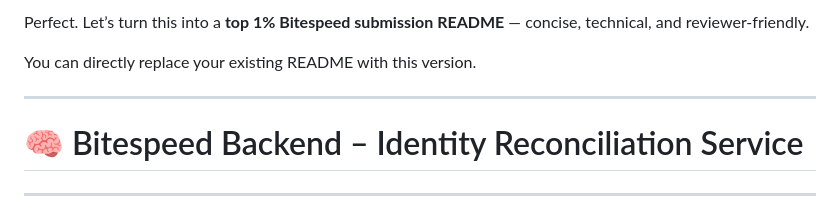
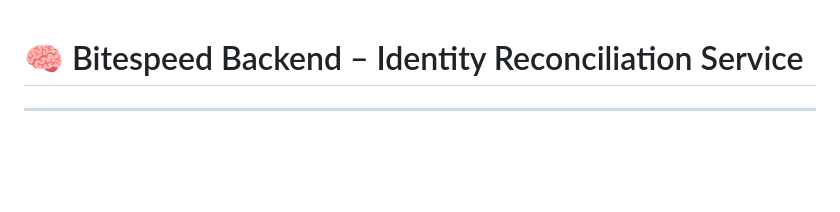
Before and after one commit to nayan7899/bitespeed-backend, a Markdown page: README.md, the part around the change. Rendered like a GitHub page; blank space fills up the shorter version.

Commit message:
Simplify README by removing introductory lines
Removed introductory text for a cleaner README.

```diff
--- a/README.md
+++ b/README.md
@@ -1,9 +1,3 @@
-Perfect. Let’s turn this into a **top 1% Bitespeed submission README** — concise, technical, and reviewer-friendly.
-
-You can directly replace your existing README with this version.
-
----
-
 # 🧠 Bitespeed Backend – Identity Reconciliation Service
 
 ---
```
